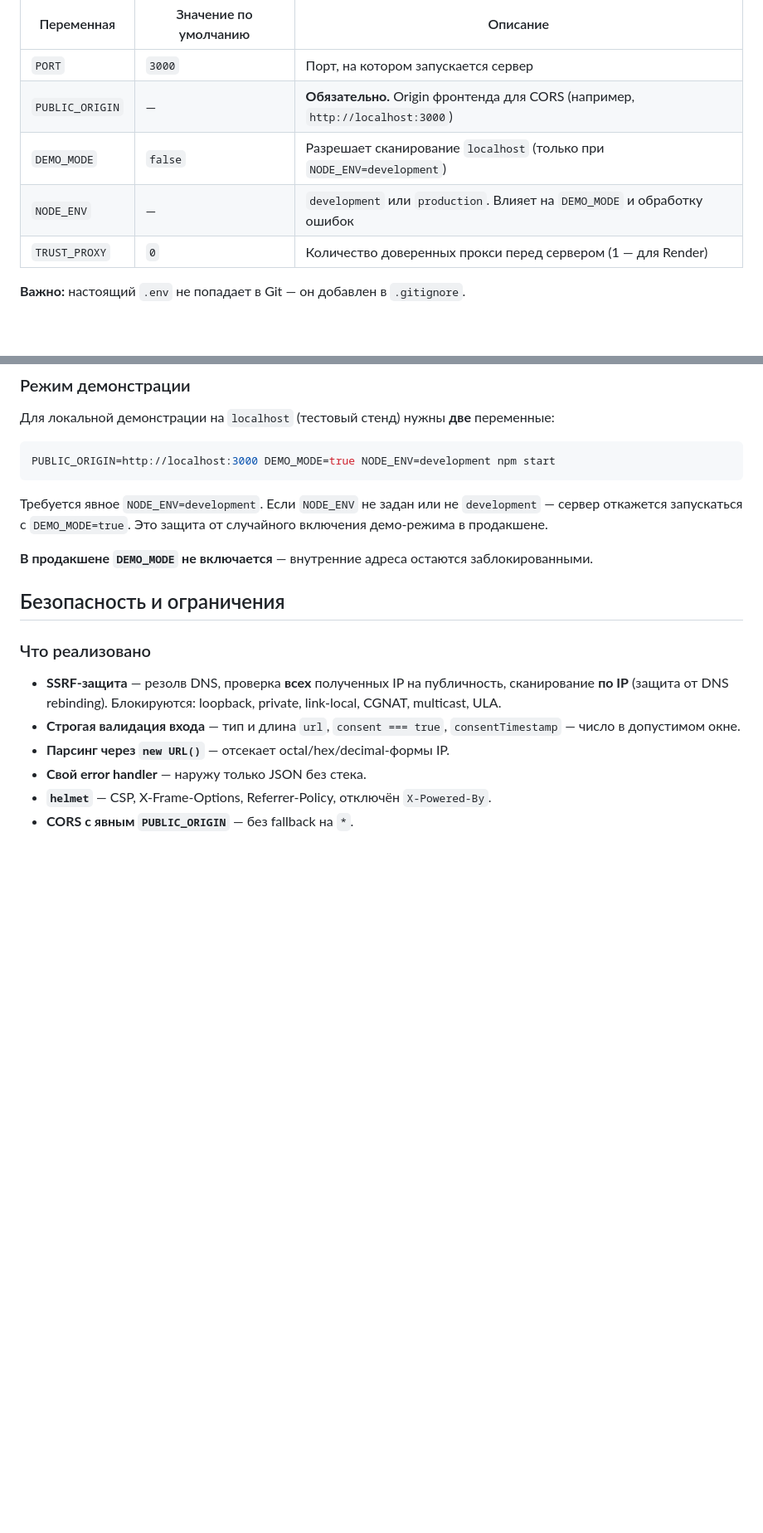
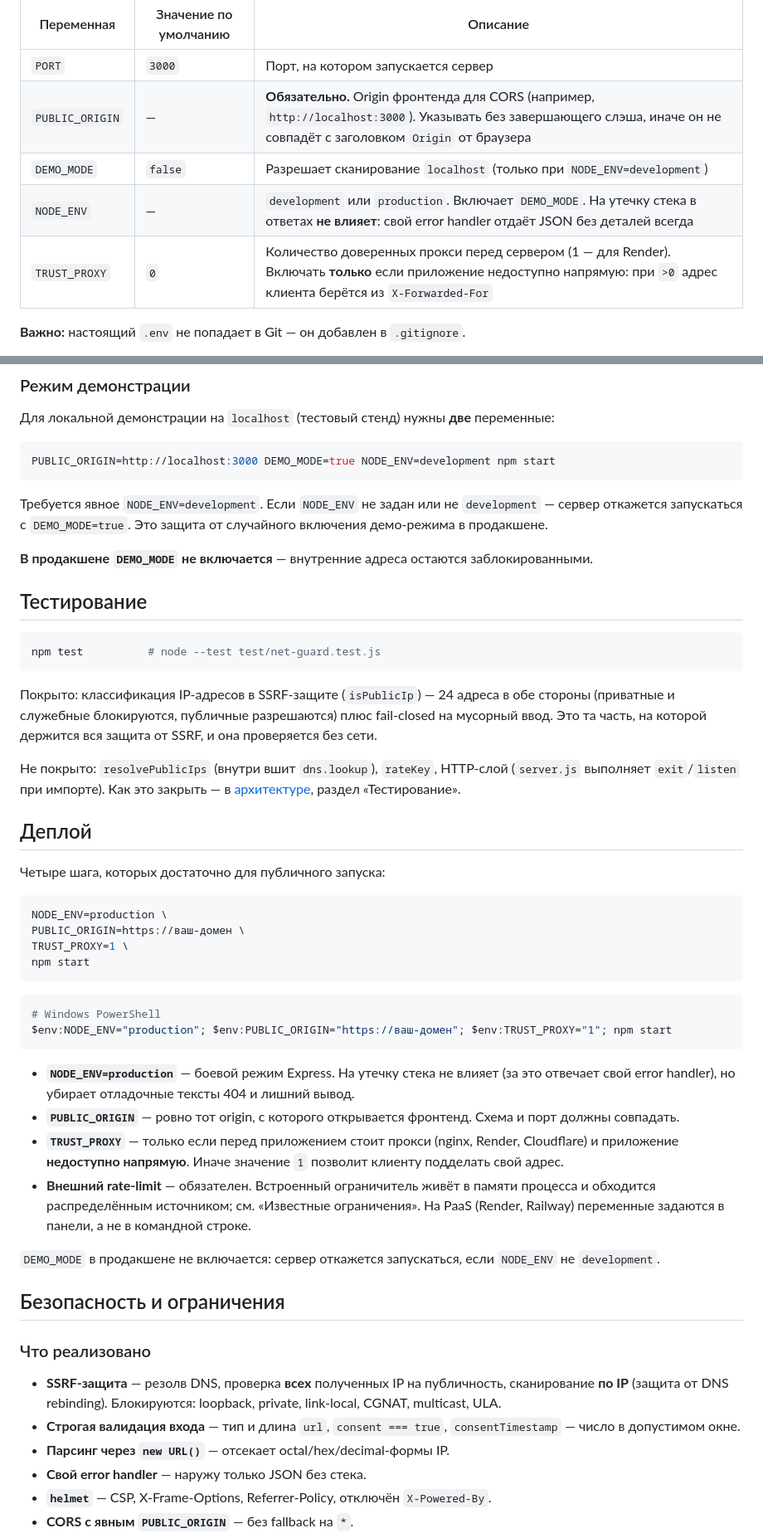
Before and after one commit to Maskedup001/cybercheck, a Markdown page: README.md, 2 parts joined by grey strips. Shown at 83% size. Drawn GitHub-style; blank space fills up the shorter version.

Commit message:
docs: finalize README, architecture and security policy

````diff
--- a/README.md
+++ b/README.md
@@ -55,10 +57,10 @@ Copy-Item .env.example .env
 | Переменная | Значение по умолчанию | Описание |
 |---|---|---|
 | `PORT` | `3000` | Порт, на котором запускается сервер |
-| `PUBLIC_ORIGIN` | — | **Обязательно.** Origin фронтенда для CORS (например, `http://localhost:3000`) |
+| `PUBLIC_ORIGIN` | — | **Обязательно.** Origin фронтенда для CORS (например, `http://localhost:3000`). Указывать без завершающего слэша, иначе он не совпадёт с заголовком `Origin` от браузера |
 | `DEMO_MODE` | `false` | Разрешает сканирование `localhost` (только при `NODE_ENV=development`) |
-| `NODE_ENV` | — | `development` или `production`. Влияет на `DEMO_MODE` и обработку ошибок |
-| `TRUST_PROXY` | `0` | Количество доверенных прокси перед сервером (1 — для Render) |
+| `NODE_ENV` | — | `development` или `production`. Включает `DEMO_MODE`. На утечку стека в ответах **не влияет**: свой error handler отдаёт JSON без деталей всегда |
+| `TRUST_PROXY` | `0` | Количество доверенных прокси перед сервером (1 — для Render). Включать **только** если приложение недоступно напрямую: при `>0` адрес клиента берётся из `X-Forwarded-For` |
 
 **Важно:** настоящий `.env` не попадает в Git — он добавлен в `.gitignore`.
 
@@ -75,6 +77,39 @@ PUBLIC_ORIGIN=http://localhost:3000 DEMO_MODE=true NODE_ENV=development npm star
 Требуется явное `NODE_ENV=development`. Если `NODE_ENV` не задан или не `development` — сервер откажется запускаться с `DEMO_MODE=true`. Это защита от случайного включения демо-режима в продакшене.
 
 **В продакшене `DEMO_MODE` не включается** — внутренние адреса остаются заблокированными.
+
+## Тестирование
+
+```bash
+npm test          # node --test test/net-guard.test.js
+```
+
+Покрыто: классификация IP-адресов в SSRF-защите (`isPublicIp`) — 24 адреса в обе стороны (приватные и служебные блокируются, публичные разрешаются) плюс fail-closed на мусорный ввод. Это та часть, на которой держится вся защита от SSRF, и она проверяется без сети.
+
+Не покрыто: `resolvePublicIps` (внутри вшит `dns.lookup`), `rateKey`, HTTP-слой (`server.js` выполняет `exit`/`listen` при импорте). Как это закрыть — в [архитектуре](docs/architecture.md), раздел «Тестирование».
+
+## Деплой
+
+Четыре шага, которых достаточно для публичного запуска:
+
+```bash
+NODE_ENV=production \
+PUBLIC_ORIGIN=https://ваш-домен \
+TRUST_PROXY=1 \
+npm start
+```
+
+```powershell
+# Windows PowerShell
+$env:NODE_ENV="production"; $env:PUBLIC_ORIGIN="https://ваш-домен"; $env:TRUST_PROXY="1"; npm start
+```
+
+- **`NODE_ENV=production`** — боевой режим Express. На утечку стека не влияет (за это отвечает свой error handler), но убирает отладочные тексты 404 и лишний вывод.
+- **`PUBLIC_ORIGIN`** — ровно тот origin, с которого открывается фронтенд. Схема и порт должны совпадать.
+- **`TRUST_PROXY`** — только если перед приложением стоит прокси (nginx, Render, Cloudflare) и приложение **недоступно напрямую**. Иначе значение `1` позволит клиенту подделать свой адрес.
+- **Внешний rate-limit** — обязателен. Встроенный ограничитель живёт в памяти процесса и обходится распределённым источником; см. «Известные ограничения». На PaaS (Render, Railway) переменные задаются в панели, а не в командной строке.
+
+`DEMO_MODE` в продакшене не включается: сервер откажется запускаться, если `NODE_ENV` не `development`.
 
 ## Безопасность и ограничения
 
````
Also changed, not shown: other parts of README.md (+9 -2 lines), .github/SECURITY.md (added, +87 -0 lines), docs/architecture.md (added, +253 -0 lines).
